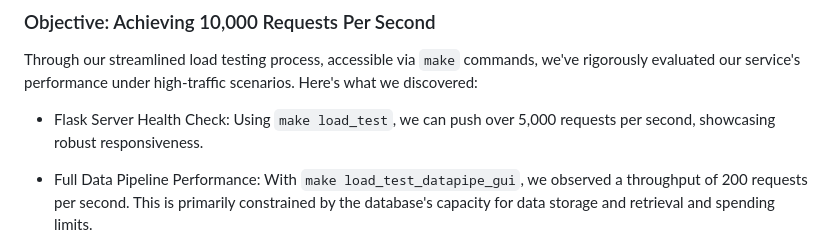
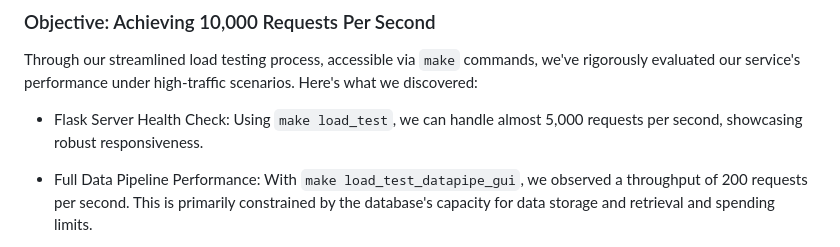
Before and after one commit to mkeohane01/IDS706-Microservice, a Markdown page: README.md, the part around the change. GitHub-like rendering.

Commit message:
minor readme updates

```diff
--- a/README.md
+++ b/README.md
@@ -47,7 +47,7 @@ We host our database on Azure, using a general purpose V5 instance with 2 cores.
 
 Through our streamlined load testing process, accessible via `make` commands, we've rigorously evaluated our service's performance under high-traffic scenarios. Here's what we discovered:
 
-- Flask Server Health Check: Using `make load_test`, we can push over 5,000 requests per second, showcasing robust responsiveness.
+- Flask Server Health Check: Using `make load_test`, we can handle almost 5,000 requests per second, showcasing robust responsiveness.
 - Full Data Pipeline Performance: With `make load_test_datapipe_gui`, we observed a throughput of 200 requests per second. This is primarily constrained by the database's capacity for data storage and retrieval and spending limits.
 
 - We were able to get to about 4600 requests per second by using 18 instances of a premium azure web app, while implementing some load management strategies. Unfortunately, this costs quite a bit of money, and therefore we have since scaled back to manage the cost. With access to more instances, and perhaps a more expensive instance type, we may be able to reach 10,000, but at the momenet we lack the funds to accomplish this task. A graph of the performance using locust at our peak is shown below:
```
